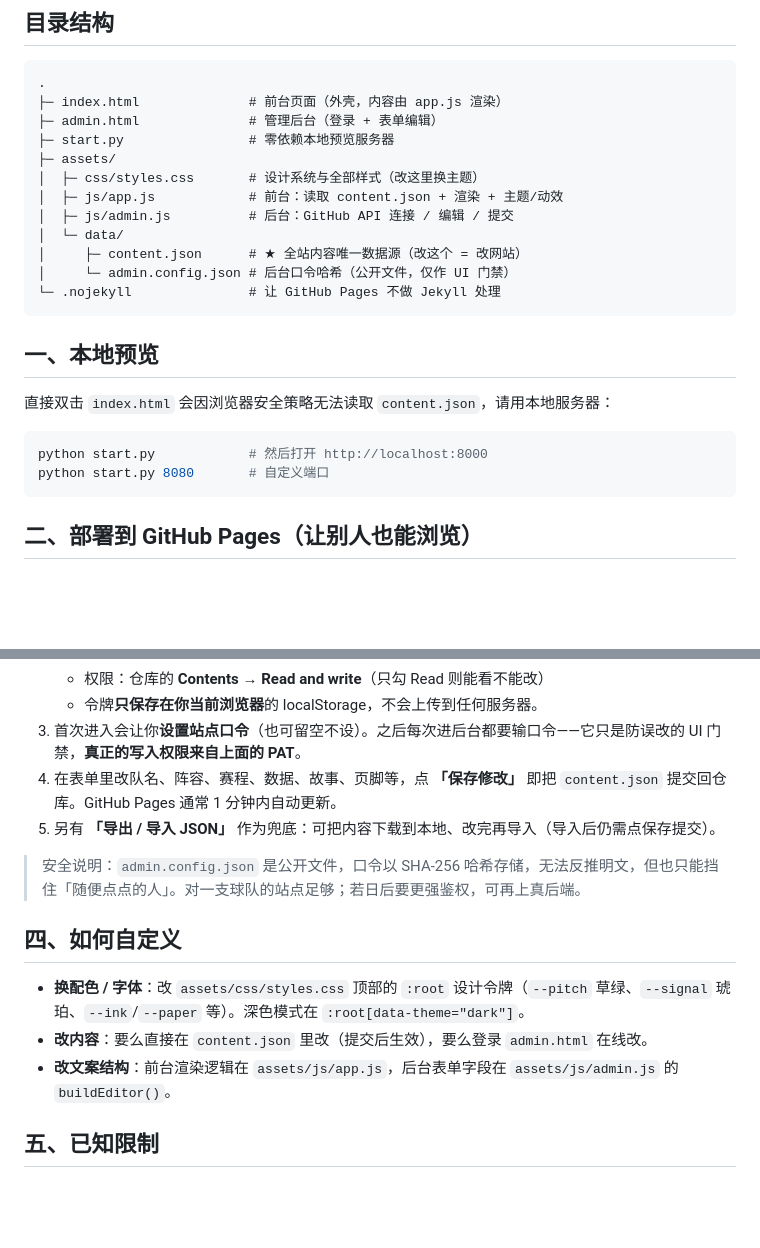
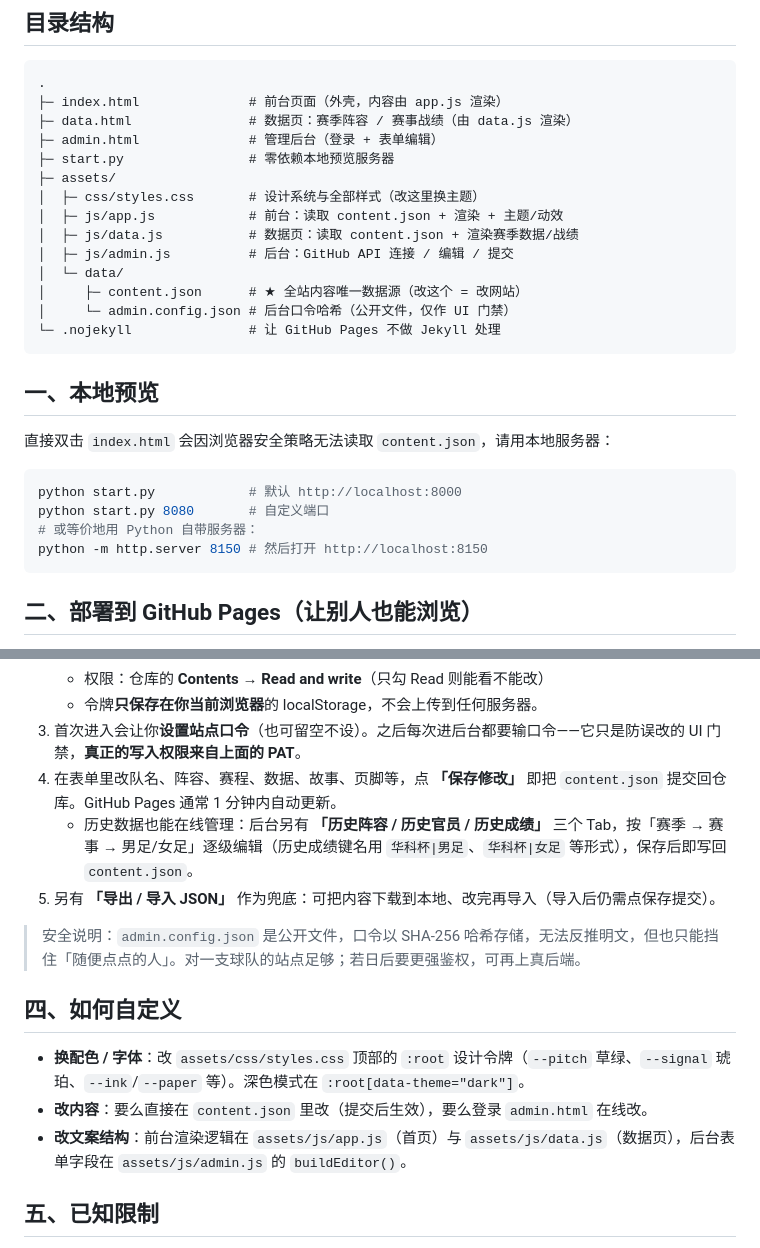
Before and after one commit to CH-ang17/hust_lifeFC_website, a Markdown page: README.md, 2 parts joined by grey strips. GitHub-like rendering; blank space fills up the shorter version.

````diff
--- a/README.md
+++ b/README.md
@@ -7,11 +7,13 @@
 ```
 .
 ├─ index.html              # 前台页面（外壳，内容由 app.js 渲染）
+├─ data.html               # 数据页：赛季阵容 / 赛事战绩（由 data.js 渲染）
 ├─ admin.html              # 管理后台（登录 + 表单编辑）
 ├─ start.py                # 零依赖本地预览服务器
 ├─ assets/
 │  ├─ css/styles.css       # 设计系统与全部样式（改这里换主题）
 │  ├─ js/app.js            # 前台：读取 content.json + 渲染 + 主题/动效
+│  ├─ js/data.js           # 数据页：读取 content.json + 渲染赛季数据/战绩
 │  ├─ js/admin.js          # 后台：GitHub API 连接 / 编辑 / 提交
 │  └─ data/
 │     ├─ content.json      # ★ 全站内容唯一数据源（改这个 = 改网站）
@@ -24,8 +26,10 @@
 直接双击 `index.html` 会因浏览器安全策略无法读取 `content.json`，请用本地服务器：
 
 ```bash
-python start.py            # 然后打开 http://localhost:8000
+python start.py            # 默认 http://localhost:8000
 python start.py 8080       # 自定义端口
+# 或等价地用 Python 自带服务器：
+python -m http.server 8150 # 然后打开 http://localhost:8150
 ```
 
 ## 二、部署到 GitHub Pages（让别人也能浏览）
@@ -54,6 +58,7 @@ python start.py 8080       # 自定义端口
    - 令牌**只保存在你当前浏览器**的 localStorage，不会上传到任何服务器。
 3. 首次进入会让你**设置站点口令**（也可留空不设）。之后每次进后台都要输口令——它只是防误改的 UI 门禁，**真正的写入权限来自上面的 PAT**。
 4. 在表单里改队名、阵容、赛程、数据、故事、页脚等，点 **「保存修改」** 即把 `content.json` 提交回仓库。GitHub Pages 通常 1 分钟内自动更新。
+   - 历史数据也能在线管理：后台另有 **「历史阵容 / 历史官员 / 历史成绩」** 三个 Tab，按「赛季 → 赛事 → 男足/女足」逐级编辑（历史成绩键名用 `华科杯|男足`、`华科杯|女足` 等形式），保存后即写回 `content.json`。
 5. 另有 **「导出 / 导入 JSON」** 作为兜底：可把内容下载到本地、改完再导入（导入后仍需点保存提交）。
 
 > 安全说明：`admin.config.json` 是公开文件，口令以 SHA-256 哈希存储，无法反推明文，但也只能挡住「随便点点的人」。对一支球队的站点足够；若日后要更强鉴权，可再上真后端。
@@ -62,7 +67,7 @@ python start.py 8080       # 自定义端口
 
 - **换配色 / 字体**：改 `assets/css/styles.css` 顶部的 `:root` 设计令牌（`--pitch` 草绿、`--signal` 琥珀、`--ink`/`--paper` 等）。深色模式在 `:root[data-theme="dark"]`。
 - **改内容**：要么直接在 `content.json` 里改（提交后生效），要么登录 `admin.html` 在线改。
-- **改文案结构**：前台渲染逻辑在 `assets/js/app.js`，后台表单字段在 `assets/js/admin.js` 的 `buildEditor()`。
+- **改文案结构**：前台渲染逻辑在 `assets/js/app.js`（首页）与 `assets/js/data.js`（数据页），后台表单字段在 `assets/js/admin.js` 的 `buildEditor()`。
 
 ## 五、已知限制
 
````
